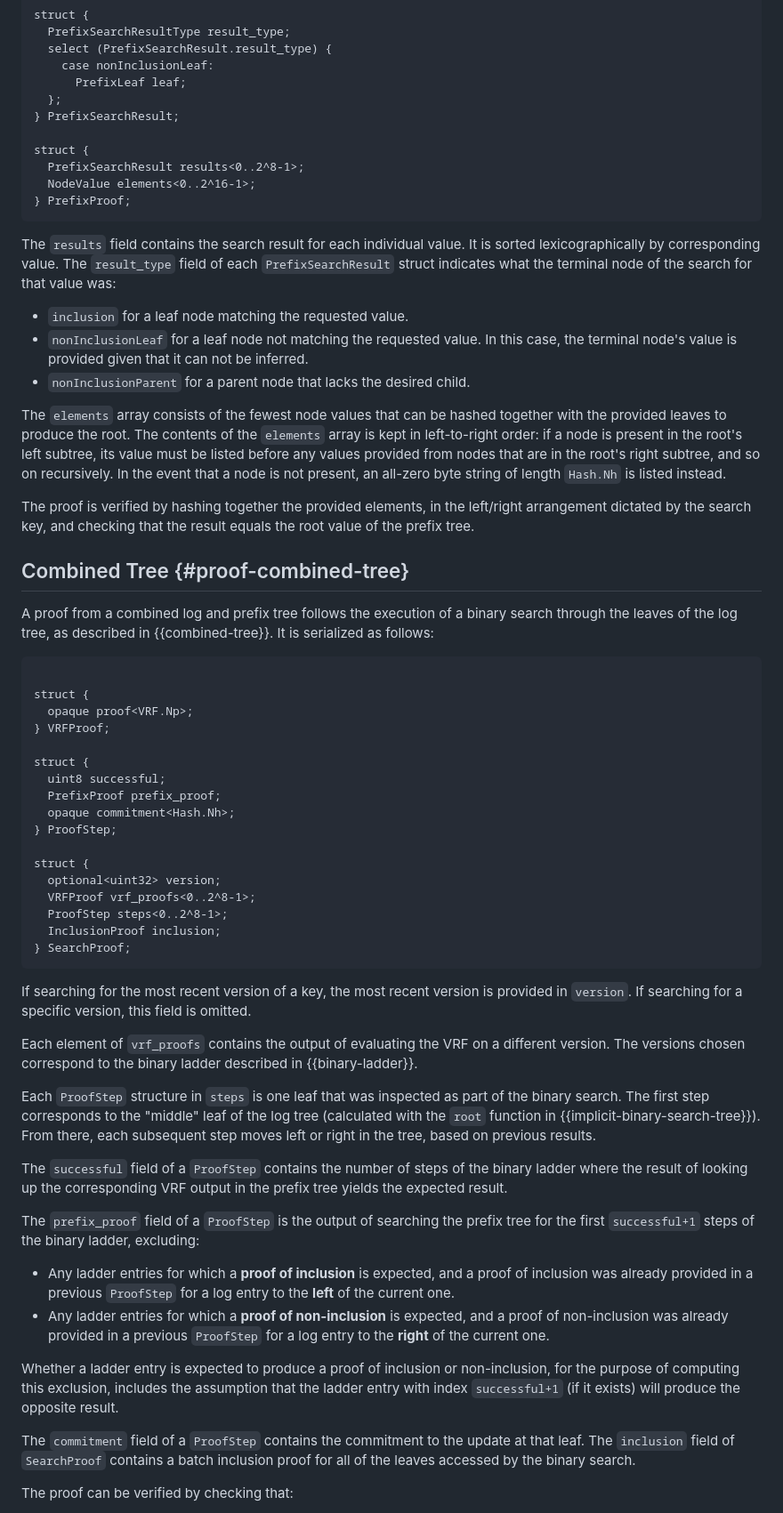
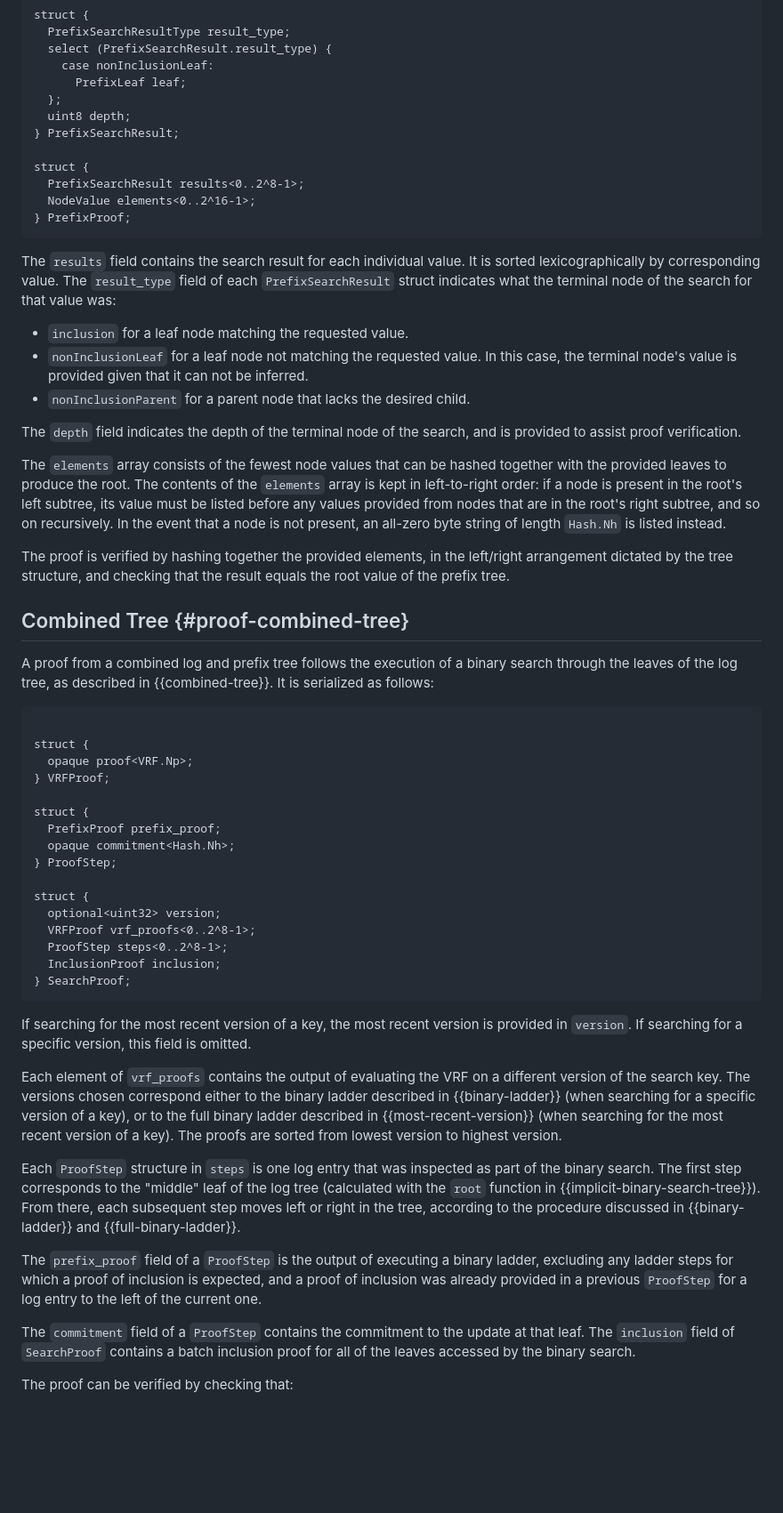
Before and after one commit to Bren2010/draft-keytrans, a Markdown page: draft-keytrans-mcmillion-protocol.md, the part around the change. Shown: that part at 89% size. GitHub-like rendering; blank space fills up the shorter version.

Commit message:
Review tree proofs section

```diff
--- a/draft-keytrans-mcmillion-protocol.md
+++ b/draft-keytrans-mcmillion-protocol.md
@@ -784,6 +784,7 @@ struct {
     case nonInclusionLeaf:
       PrefixLeaf leaf;
   };
+  uint8 depth;
 } PrefixSearchResult;
 
 struct {
@@ -802,6 +803,9 @@ that value was:
   case, the terminal node's value is provided given that it can not be inferred.
 - `nonInclusionParent` for a parent node that lacks the desired child.
 
+The `depth` field indicates the depth of the terminal node of the search, and is
+provided to assist proof verification.
+
 The `elements` array consists of the fewest node values that can be hashed
 together with the provided leaves to produce the root. The contents of the
 `elements` array is kept in left-to-right order: if a node is present in the
@@ -811,8 +815,8 @@ that a node is not present, an all-zero byte string of length `Hash.Nh` is
 listed instead.
 
 The proof is verified by hashing together the provided elements, in the
-left/right arrangement dictated by the search key, and checking that the result
-equals the root value of the prefix tree.
+left/right arrangement dictated by the tree structure, and checking that the
+result equals the root value of the prefix tree.
 
 ## Combined Tree {#proof-combined-tree}
 
@@ -827,7 +831,6 @@ struct {
 } VRFProof;
 
 struct {
-  uint8 successful;
   PrefixProof prefix_proof;
   opaque commitment<Hash.Nh>;
 } ProofStep;
@@ -845,34 +848,23 @@ provided in `version`. If searching for a specific version, this field is
 omitted.
 
 Each element of `vrf_proofs` contains the output of evaluating the VRF on a
-different version. The versions chosen correspond to the binary ladder described
-in {{binary-ladder}}.
+different version of the search key. The versions chosen correspond either to
+the binary ladder described in {{binary-ladder}} (when searching for a specific
+version of a key), or to the full binary ladder described in
+{{most-recent-version}} (when searching for the most recent version of a key).
+The proofs are sorted from lowest version to highest version.
 
-Each `ProofStep` structure in `steps` is one leaf that was inspected as part of
-the binary search. The first step corresponds to the "middle" leaf of the log
-tree (calculated with the `root` function in {{implicit-binary-search-tree}}).
-From there, each subsequent step moves left or right in the tree, based on
-previous results.
+Each `ProofStep` structure in `steps` is one log entry that was inspected as
+part of the binary search. The first step corresponds to the "middle" leaf of
+the log tree (calculated with the `root` function in
+{{implicit-binary-search-tree}}). From there, each subsequent step moves left or
+right in the tree, according to the procedure discussed in {{binary-ladder}} and
+{{full-binary-ladder}}.
 
-The `successful` field of a `ProofStep` contains the number of steps of the
-binary ladder where the result of looking up the corresponding VRF output in the
-prefix tree yields the expected result.
-
-The `prefix_proof` field of a `ProofStep` is the output of searching the prefix
-tree for the first `successful+1` steps of the binary ladder, excluding:
-
-- Any ladder entries for which a **proof of inclusion** is expected, and a proof
-  of inclusion was already provided in a previous `ProofStep` for a log entry to
-  the **left** of the current one.
-- Any ladder entries for which a **proof of non-inclusion** is expected, and a
-  proof of non-inclusion was already provided in a previous `ProofStep` for a
-  log entry to the **right** of the current one.
-
-Whether a ladder entry is expected to produce a proof of inclusion or
-non-inclusion, for the purpose of computing this exclusion, includes the
-assumption that the ladder entry with index `successful+1` (if it exists) will
-produce the opposite result.
-<!-- TODO Does this ever actually result in excluding any ladder entries? -->
+The `prefix_proof` field of a `ProofStep` is the output of executing a binary
+ladder, excluding any ladder steps for which a proof of inclusion is expected,
+and a proof of inclusion was already provided in a previous `ProofStep` for a
+log entry to the left of the current one.
 
 The `commitment` field of a `ProofStep` contains the commitment to the update at
 that leaf. The `inclusion` field of `SearchProof` contains a batch inclusion
```
